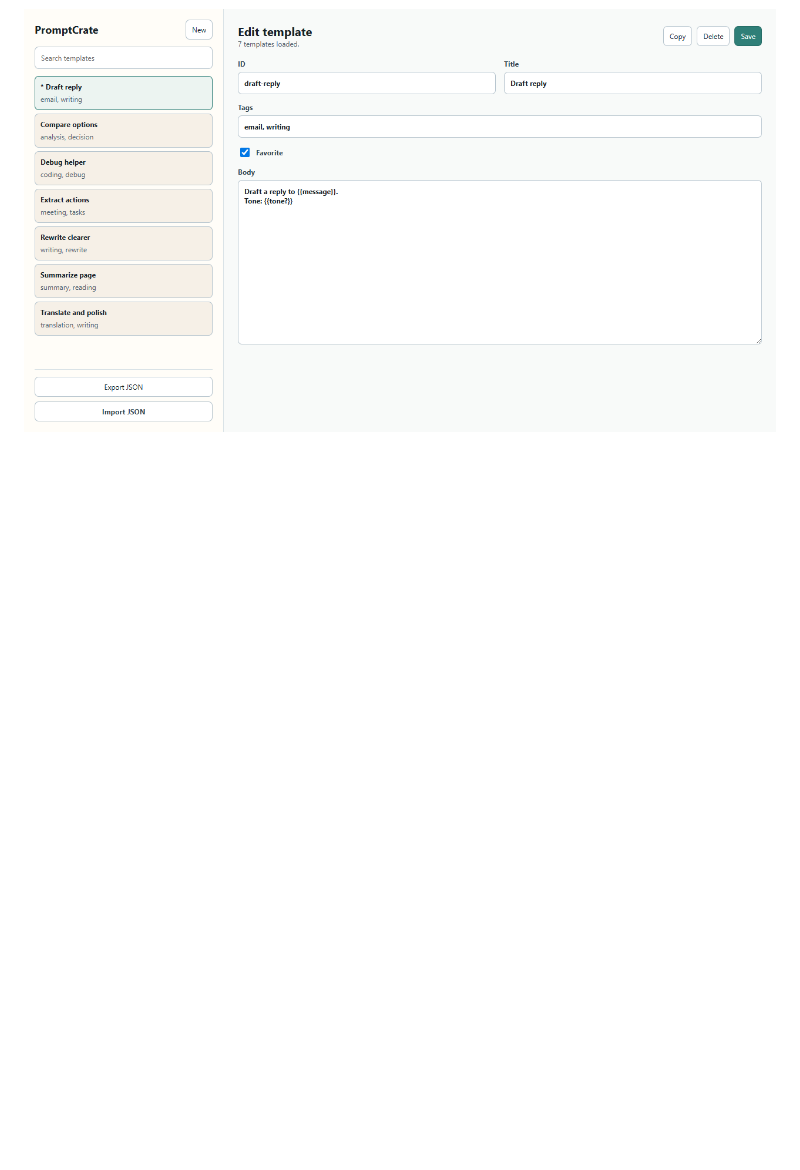
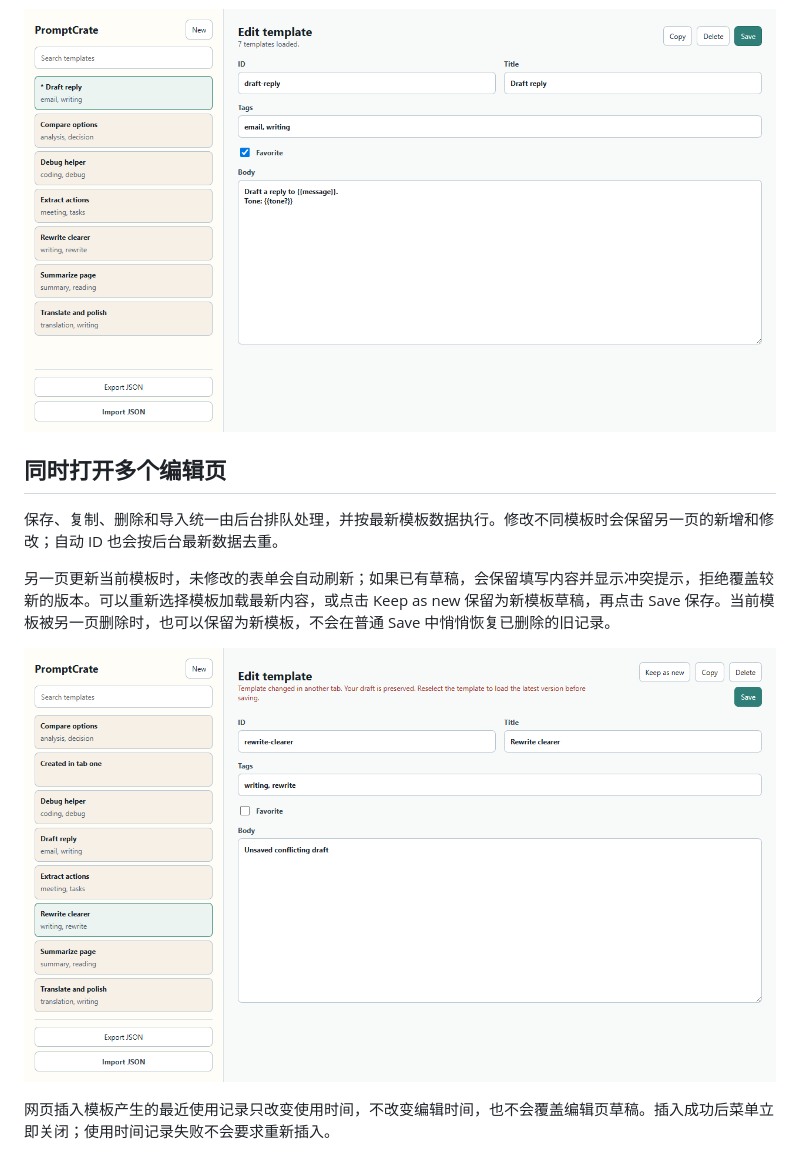
Before and after one commit to AsaZhou923/PromptCrate, a Markdown page: docs/template-editor.md, the part around the change. GitHub-like rendering; pictures changed too: docs/screenshots/template-conflict.png (added); blank space fills up the shorter version.

```diff
--- a/docs/template-editor.md
+++ b/docs/template-editor.md
@@ -7,3 +7,13 @@
 - **标签**：支持英文逗号 `,`、中文逗号 `，`、顿号 `、`、英文分号 `;` 和中文分号 `；`。保存时会去除标签两侧空格、空标签和重复项。
 
 ![模板编辑页](screenshots/options-page.png)
+
+## 同时打开多个编辑页
+
+保存、复制、删除和导入统一由后台排队处理，并按最新模板数据执行。修改不同模板时会保留另一页的新增和修改；自动 ID 也会按后台最新数据去重。
+
+另一页更新当前模板时，未修改的表单会自动刷新；如果已有草稿，会保留填写内容并显示冲突提示，拒绝覆盖较新的版本。可以重新选择模板加载最新内容，或点击 Keep as new 保留为新模板草稿，再点击 Save 保存。当前模板被另一页删除时，也可以保留为新模板，不会在普通 Save 中悄悄恢复已删除的旧记录。
+
+![检测到并发编辑冲突并保留草稿](screenshots/template-conflict.png)
+
+网页插入模板产生的最近使用记录只改变使用时间，不改变编辑时间，也不会覆盖编辑页草稿。插入成功后菜单立即关闭；使用时间记录失败不会要求重新插入。
```
Also changed, not shown: docs/template-storage.md (added, +15 -0 lines), 15 other files.
